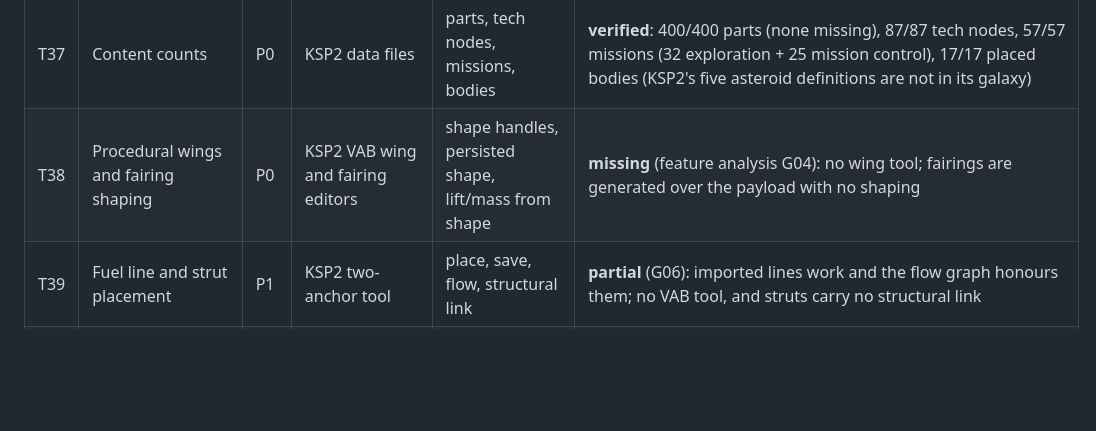
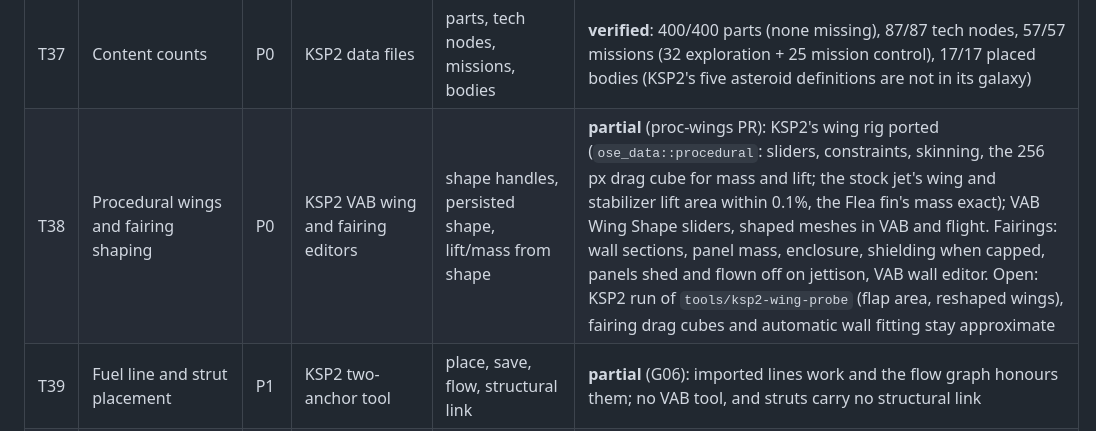
Before and after one commit to unknown201/OpenSpaceExplorer, a Markdown page: docs/ksp2-side-by-side-gaps.md, the part around the change. Rendered like a GitHub page; blank space fills up the shorter version.

Commit message:
Gap docs: T38/G04 procedural wings and fairings now partial
Co-Authored-By: Claude Opus 5.5 <noreply@anthropic.com>

```diff
--- a/docs/ksp2-side-by-side-gaps.md
+++ b/docs/ksp2-side-by-side-gaps.md
@@ -233,7 +233,7 @@ P2 completeness.
 | T35 | Throttle keys | P0 | KSP2 Shift/Ctrl change the throttle 1.0 per real second; Z full, X cut | ramp rate, presets | **verified** (same equation and presets in `input.rs`) |
 | T36 | Key press to control response | P0 | KSP2 applies keyboard input in the next frame's FixedUpdate; the craft starts turning about 0.12 s after the control state changes (run 7) | key to send, send to motion | **verified**: OSE sends 1-2 ms after keydown (local build, 10 presses, 60 fps), and the server starts the turn 0.1-0.18 s after the input (stream at 10 Hz) |
 | T37 | Content counts | P0 | KSP2 data files | parts, tech nodes, missions, bodies | **verified**: 400/400 parts (none missing), 87/87 tech nodes, 57/57 missions (32 exploration + 25 mission control), 17/17 placed bodies (KSP2's five asteroid definitions are not in its galaxy) |
-| T38 | Procedural wings and fairing shaping | P0 | KSP2 VAB wing and fairing editors | shape handles, persisted shape, lift/mass from shape | **missing** (feature analysis G04): no wing tool; fairings are generated over the payload with no shaping |
+| T38 | Procedural wings and fairing shaping | P0 | KSP2 VAB wing and fairing editors | shape handles, persisted shape, lift/mass from shape | **partial** (proc-wings PR): KSP2's wing rig ported (`ose_data::procedural`: sliders, constraints, skinning, the 256 px drag cube for mass and lift; the stock jet's wing and stabilizer lift area within 0.1%, the Flea fin's mass exact); VAB Wing Shape sliders, shaped meshes in VAB and flight. Fairings: wall sections, panel mass, enclosure, shielding when capped, panels shed and flown off on jettison, VAB wall editor. Open: KSP2 run of `tools/ksp2-wing-probe` (flap area, reshaped wings), fairing drag cubes and automatic wall fitting stay approximate |
 | T39 | Fuel line and strut placement | P1 | KSP2 two-anchor tool | place, save, flow, structural link | **partial** (G06): imported lines work and the flow graph honours them; no VAB tool, and struts carry no structural link |
 | T40 | Physics warp above 4x and finite-burn prediction | P1 | KSP2 physics warp, long-burn node prediction | warp steps under thrust, predicted vs flown orbit | **missing** (P31, P32) |
 | T41 | Engine modes, spool-up and jet intakes | P1 | KSP2 multi-mode engines, spool curves, intake air | thrust vs time on throttle steps, mode switch | **missing** (P05, P06) |
```
Also changed, not shown: docs/ksp2-feature-gap-analysis.md (+1 -1 lines).
